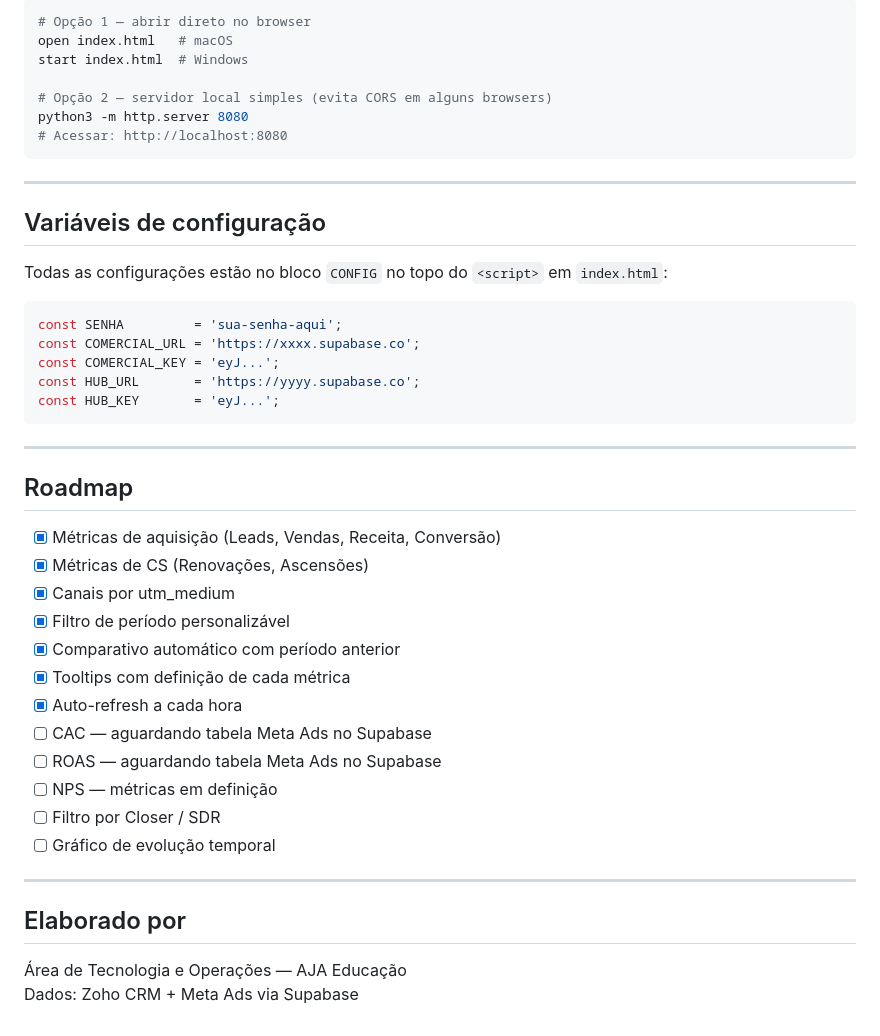
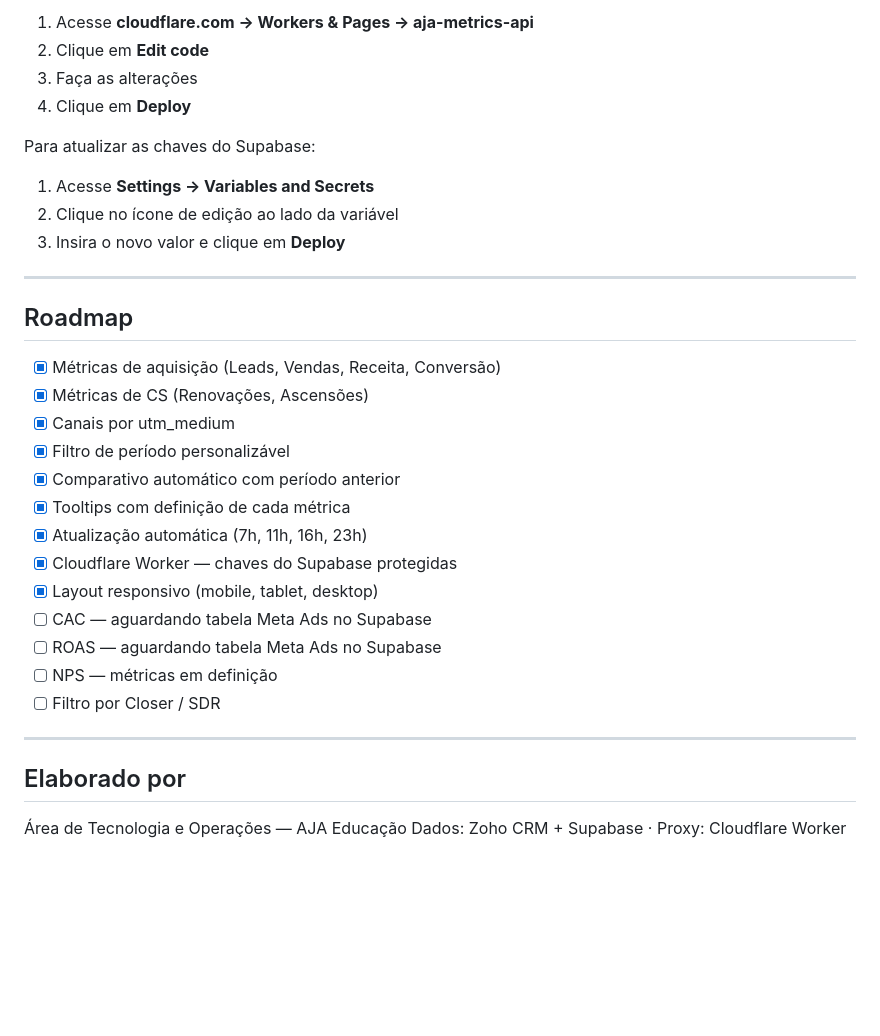
Before and after one commit to ferramentasaja/dashboard-aja-aquisicao, a Markdown page: README.md, the part around one of its changes. Rendered like a GitHub page; blank space fills up the shorter version.

````diff
--- a/README.md
+++ b/README.md
@@ -148,27 +184,14 @@ Não é necessário Node.js ou nenhum build tool. Basta abrir o arquivo diretame
 
-```bash
-# Opção 1 — abrir direto no browser
-open index.html   # macOS
-start index.html  # Windows
+1. Acesse **cloudflare.com → Workers & Pages → aja-metrics-api**
+2. Clique em **Edit code**
+3. Faça as alterações
+4. Clique em **Deploy**
 
-# Opção 2 — servidor local simples (evita CORS em alguns browsers)
-python3 -m http.server 8080
-# Acessar: http://localhost:8080
-```
+Para atualizar as chaves do Supabase:
 
----
-
-## Variáveis de configuração
-
-Todas as configurações estão no bloco `CONFIG` no topo do `<script>` em `index.html`:
-
-```javascript
-const SENHA         = 'sua-senha-aqui';
-const COMERCIAL_URL = 'https://xxxx.supabase.co';
-const COMERCIAL_KEY = 'eyJ...';
-const HUB_URL       = 'https://yyyy.supabase.co';
-const HUB_KEY       = 'eyJ...';
-```
+1. Acesse **Settings → Variables and Secrets**
+2. Clique no ícone de edição ao lado da variável
+3. Insira o novo valor e clique em **Deploy**
 
 ---
 
@@ -180,16 +203,17 @@ const HUB_KEY       = 'eyJ...';
 - [x] Filtro de período personalizável
 - [x] Comparativo automático com período anterior
 - [x] Tooltips com definição de cada métrica
-- [x] Auto-refresh a cada hora
+- [x] Atualização automática (7h, 11h, 16h, 23h)
+- [x] Cloudflare Worker — chaves do Supabase protegidas
+- [x] Layout responsivo (mobile, tablet, desktop)
 - [ ] CAC — aguardando tabela Meta Ads no Supabase
 - [ ] ROAS — aguardando tabela Meta Ads no Supabase
 - [ ] NPS — métricas em definição
 - [ ] Filtro por Closer / SDR
-- [ ] Gráfico de evolução temporal
 
 ---
 
 ## Elaborado por
 
 Área de Tecnologia e Operações — AJA Educação
-Dados: Zoho CRM + Meta Ads via Supabase
+Dados: Zoho CRM + Supabase · Proxy: Cloudflare Worker
````
Also changed, not shown: other parts of README.md (+99 -63 lines).
